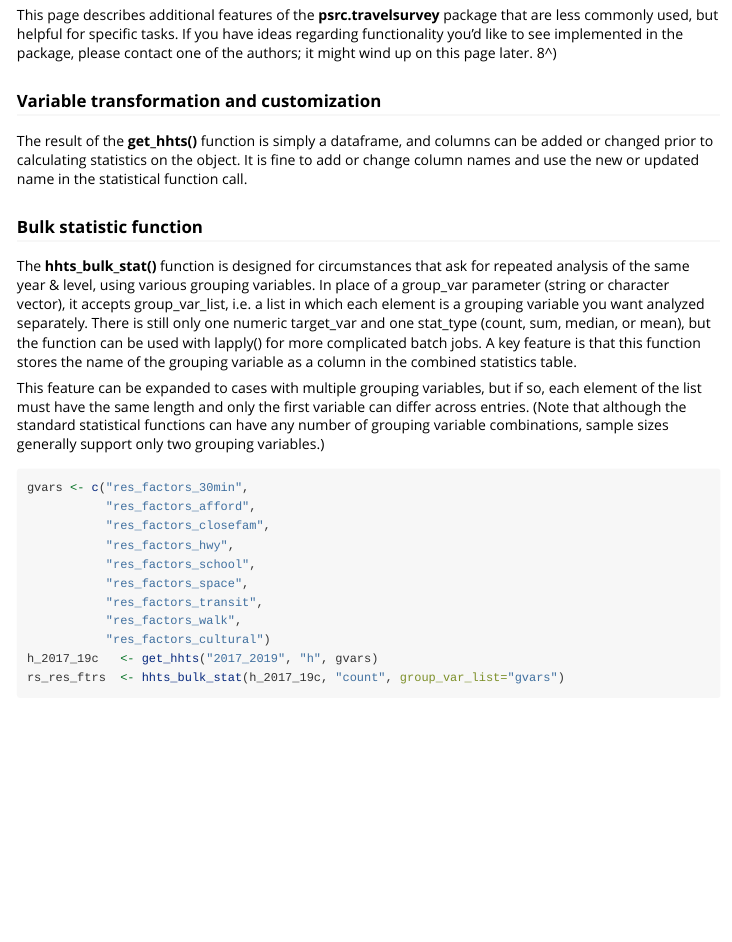
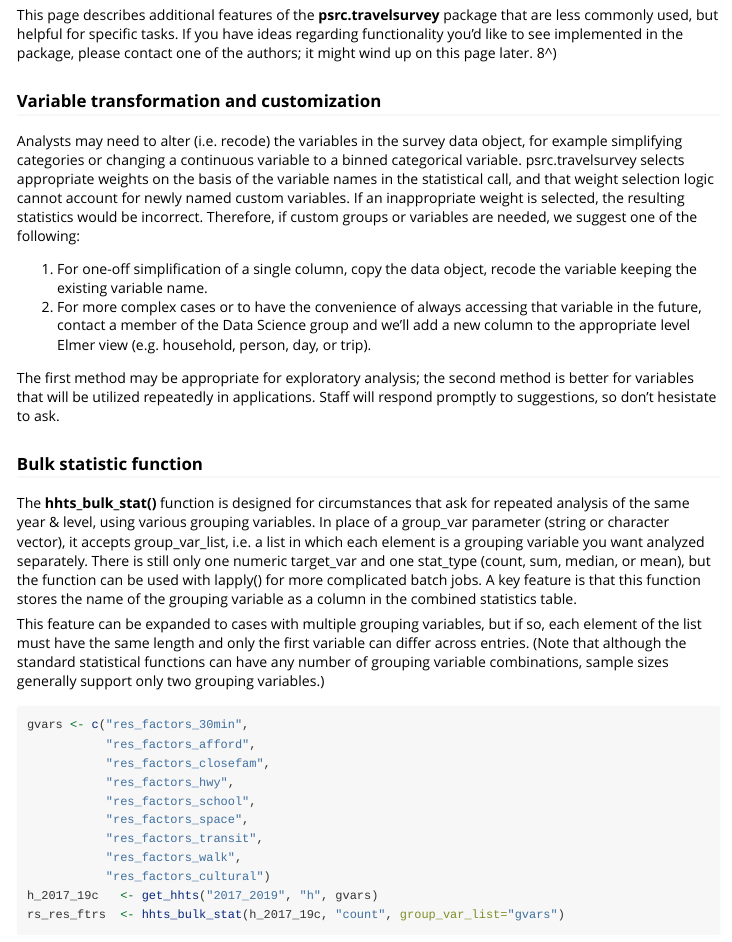
Before and after one commit to psrc/psrc.travelsurvey, an R Markdown document (vignettes/psrc.travelsurvey_tips_and_tricks.Rmd): the page in a window 1100 px wide, from 70 px down. Rendered offline with R 4.5, knitr and Pandoc, with nearby package versions.

Commit message:
Update vignette re: recoding variables (e.g. new named variables can be problematic).

```diff
--- a/vignettes/psrc.travelsurvey_tips_and_tricks.Rmd
+++ b/vignettes/psrc.travelsurvey_tips_and_tricks.Rmd
@@ -21,7 +21,12 @@ This page describes additional features of the **psrc.travelsurvey** package tha
 
 ### Variable transformation and customization
 
-The result of the **get_hhts()** function is simply a dataframe, and columns can be added or changed prior to calculating statistics on the object. It is fine to add or change column names and use the new or updated name in the statistical function call.
+Analysts may need to alter (i.e. recode) the variables in the survey data object, for example simplifying categories or changing a continuous variable to a binned categorical variable. psrc.travelsurvey selects appropriate weights on the basis of the variable names in the statistical call, and that weight selection logic cannot account for newly named custom variables. If an inappropriate weight is selected, the resulting statistics would be incorrect. Therefore, if custom groups or variables are needed, we suggest one of the following:
+
+1. For one-off simplification of a single column, copy the data object, recode the variable keeping the existing variable name.
+2. For more complex cases or to have the convenience of always accessing that variable in the future, contact a member of the Data Science group and we'll add a new column to the appropriate level Elmer view (e.g. household, person, day, or trip).
+
+The first method may be appropriate for exploratory analysis; the second method is better for variables that will be utilized repeatedly in applications. Staff will respond promptly to suggestions, so don't hesistate to ask.
 
 
 ### Bulk statistic function
```
